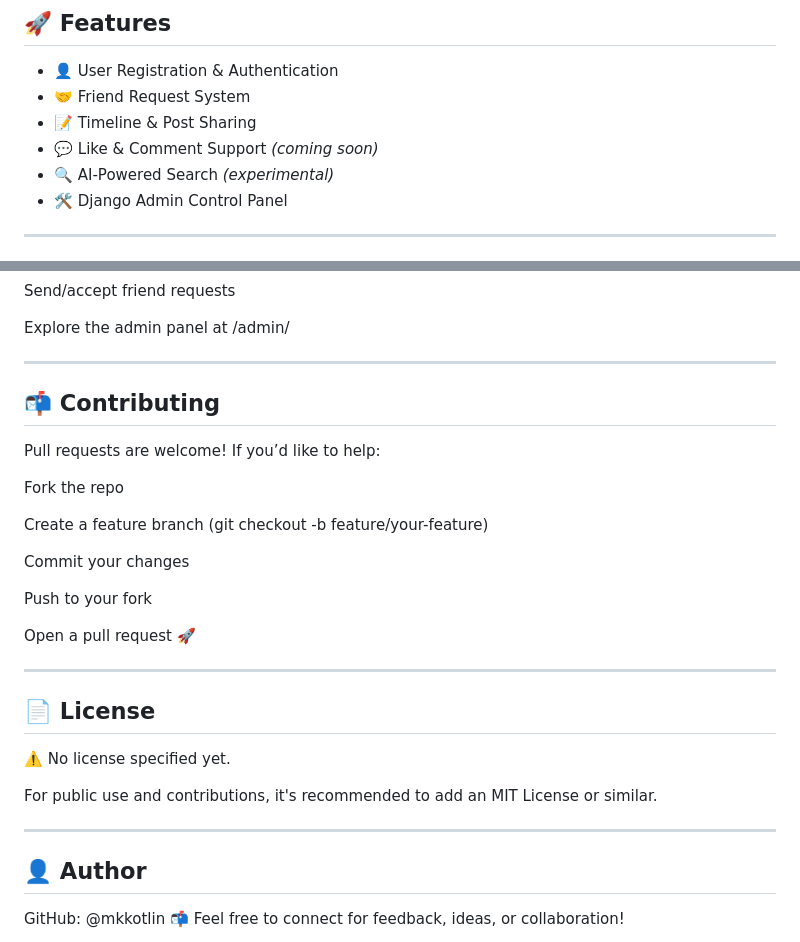
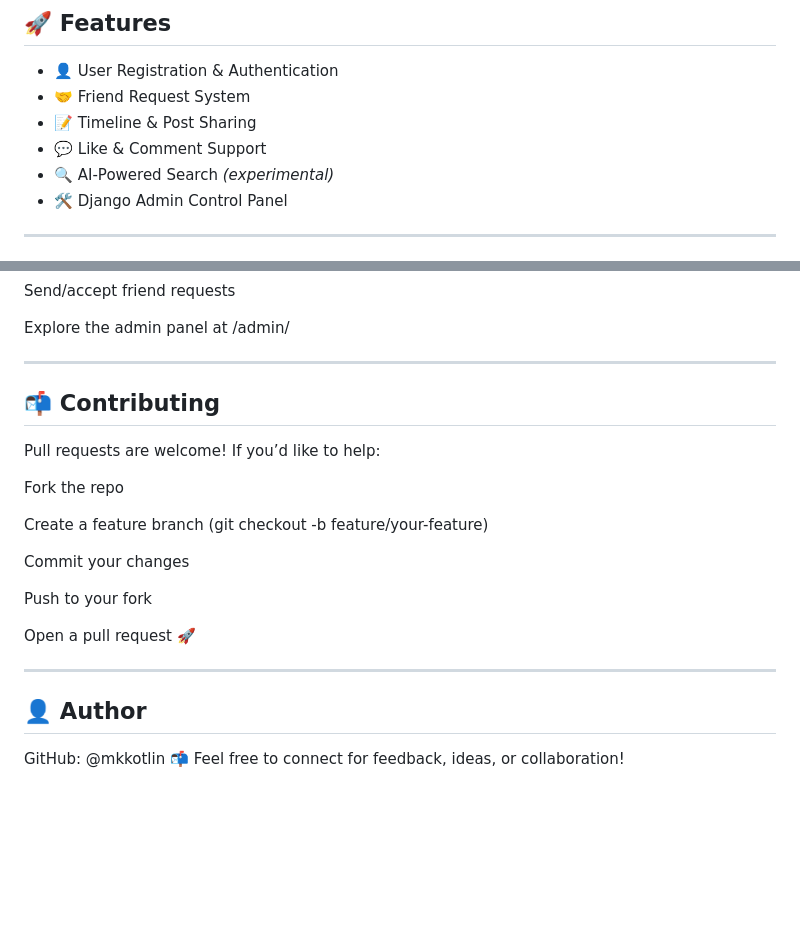
Before and after one commit to mkkotlin/ConnectNest, a Markdown page: README.md, 2 parts joined by grey strips. Drawn GitHub-style; blank space fills up the shorter version.

```diff
--- a/README.md
+++ b/README.md
@@ -15,7 +15,7 @@
 - 👤 User Registration & Authentication
 - 🤝 Friend Request System
 - 📝 Timeline & Post Sharing
-- 💬 Like & Comment Support *(coming soon)*
+- 💬 Like & Comment Support
 - 🔍 AI-Powered Search *(experimental)*
 - 🛠 Django Admin Control Panel
 
@@ -71,6 +71,7 @@ Explore the admin panel at /admin/
 
 ---
 
+
 ## 📬 Contributing
 Pull requests are welcome! If you’d like to help:
 
@@ -84,16 +85,9 @@ Push to your fork
 
 Open a pull request 🚀
 
-
 ---
 
 
-## 📄 License
-⚠️ No license specified yet.
-
-For public use and contributions, it's recommended to add an MIT License or similar.
-
----
 
 ## 👤 Author
 GitHub: @mkkotlin
```
